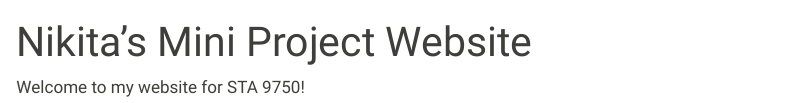
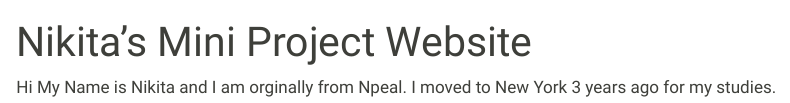
Before and after one commit to nikitagtm/STA-Mini-Project--Nikita, a Quarto document (index.qmd): the page in a window 1100 px wide, from its top. Rendered offline with R 4.5, knitr and Pandoc in place of Quarto, with nearby package versions.

Commit message:
Adding intro

```diff
--- a/index.qmd
+++ b/index.qmd
@@ -1,4 +1,4 @@
 ---
 title: "Nikita's Mini Project Website"
 ---
-Welcome to my website for STA 9750!
+Hi My Name is Nikita and I am orginally from Npeal. I moved to New York 3 years ago for my studies.
```
